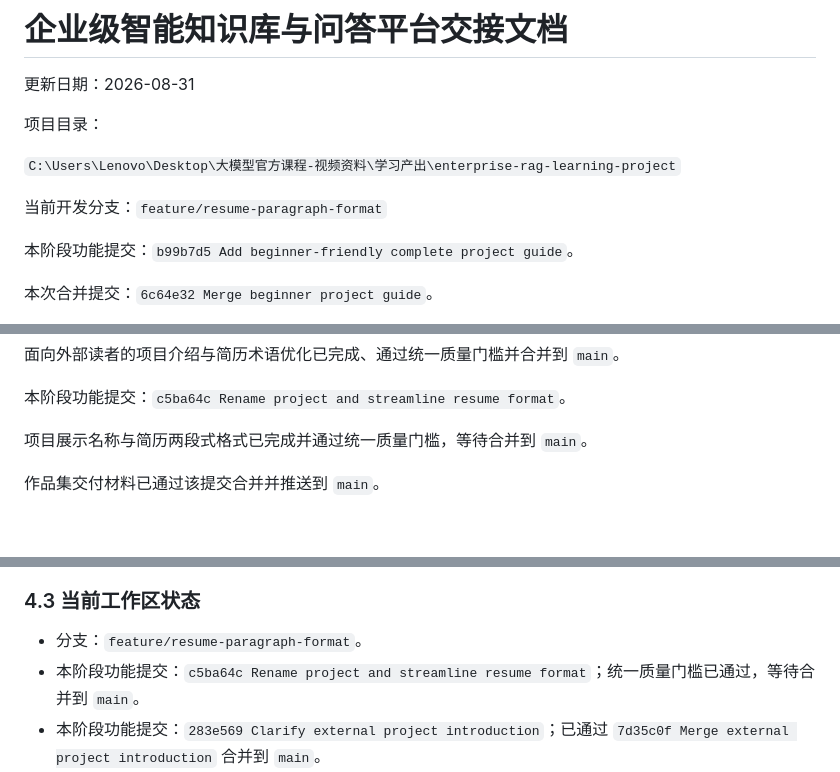
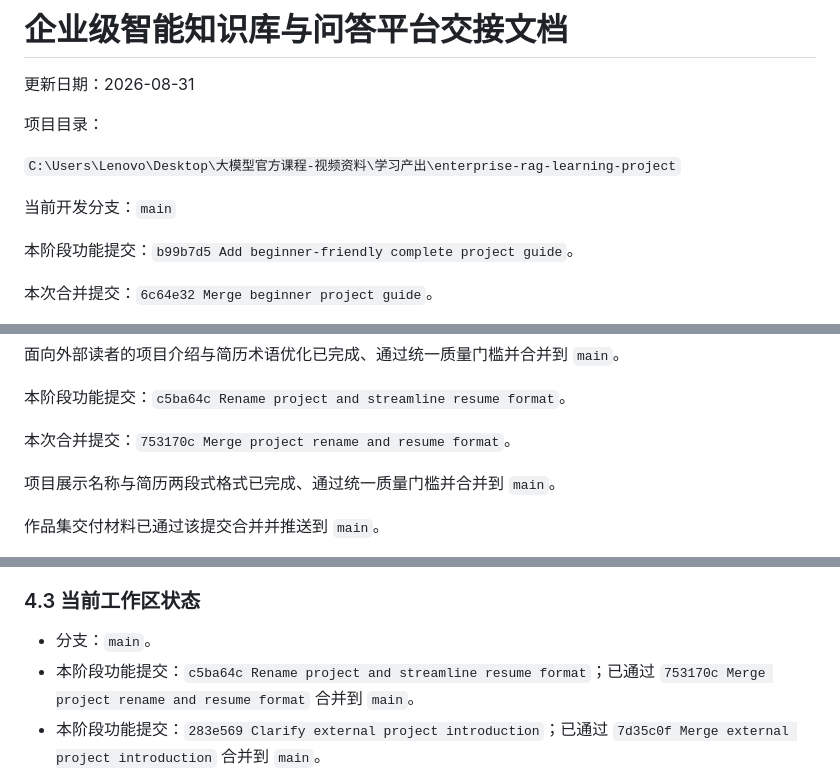
Before and after one commit to lzyadone/enterprise-rag-learning-project, a Markdown page: PROJECT_HANDOFF.md, 3 parts joined by grey strips. GitHub-like rendering; blank space fills up the shorter version.

Commit message:
Update handoff after resume format merge

```diff
--- a/PROJECT_HANDOFF.md
+++ b/PROJECT_HANDOFF.md
@@ -6,7 +6,7 @@
 
 `C:\Users\Lenovo\Desktop\大模型官方课程-视频资料\学习产出\enterprise-rag-learning-project`
 
-当前开发分支：`feature/resume-paragraph-format`
+当前开发分支：`main`
 
 本阶段功能提交：`b99b7d5 Add beginner-friendly complete project guide`。
 
@@ -28,7 +28,9 @@
 
 本阶段功能提交：`c5ba64c Rename project and streamline resume format`。
 
-项目展示名称与简历两段式格式已完成并通过统一质量门槛，等待合并到 `main`。
+本次合并提交：`753170c Merge project rename and resume format`。
+
+项目展示名称与简历两段式格式已完成、通过统一质量门槛并合并到 `main`。
 
 作品集交付材料已通过该提交合并并推送到 `main`。
 
@@ -347,8 +349,8 @@ P0 独立验证集、P1 独立检索评测、P2 Web 实验发布决定，以及
 
 ### 4.3 当前工作区状态
 
-- 分支：`feature/resume-paragraph-format`。
-- 本阶段功能提交：`c5ba64c Rename project and streamline resume format`；统一质量门槛已通过，等待合并到 `main`。
+- 分支：`main`。
+- 本阶段功能提交：`c5ba64c Rename project and streamline resume format`；已通过 `753170c Merge project rename and resume format` 合并到 `main`。
 - 本阶段功能提交：`283e569 Clarify external project introduction`；已通过 `7d35c0f Merge external project introduction` 合并到 `main`。
 - 本阶段功能提交：`5110c9f Add resume-ready RAG project package`；已通过 `70f6f32 Merge resume project package` 合并到 `main`。
 - 本阶段功能提交：`b99b7d5 Add beginner-friendly complete project guide`；已通过 `6c64e32 Merge beginner project guide` 合并到 `main`。
```
